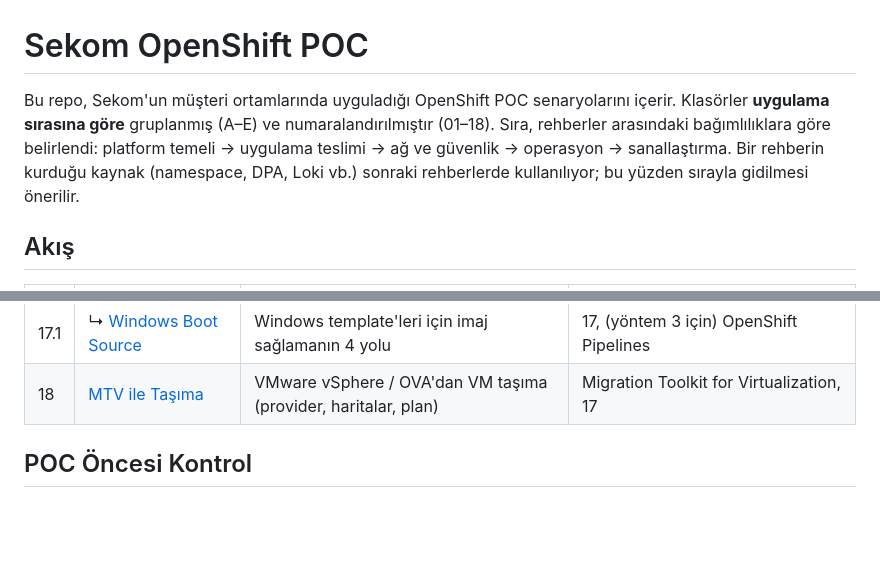
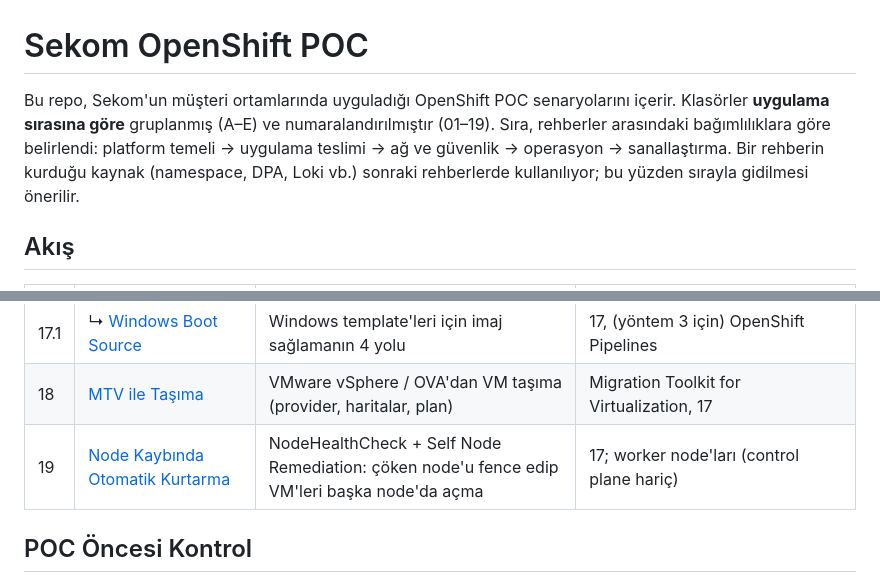
Before and after one commit to mkeroglu/tb-poc, a Markdown page: README.md, 2 parts joined by grey strips. GitHub-like rendering; blank space fills up the shorter version.

```diff
--- a/README.md
+++ b/README.md
@@ -1,6 +1,6 @@
 # Sekom OpenShift POC
 
-Bu repo, Sekom'un müşteri ortamlarında uyguladığı OpenShift POC senaryolarını içerir. Klasörler **uygulama sırasına göre** gruplanmış (A–E) ve numaralandırılmıştır (01–18). Sıra, rehberler arasındaki bağımlılıklara göre belirlendi: platform temeli → uygulama teslimi → ağ ve güvenlik → operasyon → sanallaştırma. Bir rehberin kurduğu kaynak (namespace, DPA, Loki vb.) sonraki rehberlerde kullanılıyor; bu yüzden sırayla gidilmesi önerilir.
+Bu repo, Sekom'un müşteri ortamlarında uyguladığı OpenShift POC senaryolarını içerir. Klasörler **uygulama sırasına göre** gruplanmış (A–E) ve numaralandırılmıştır (01–19). Sıra, rehberler arasındaki bağımlılıklara göre belirlendi: platform temeli → uygulama teslimi → ağ ve güvenlik → operasyon → sanallaştırma. Bir rehberin kurduğu kaynak (namespace, DPA, Loki vb.) sonraki rehberlerde kullanılıyor; bu yüzden sırayla gidilmesi önerilir.
 
 ## Akış
 
@@ -30,6 +30,7 @@ Bu repo, Sekom'un müşteri ortamlarında uyguladığı OpenShift POC senaryolar
 | 17 | [OpenShift Virtualization](E-Virtualization/17-Virtualization/README.md) | Template, ISO, golden image, live migration, snapshot, Multus VLAN, affinity, VM yedekleme | OpenShift Virtualization, ODF, NMState, 16 |
 | 17.1 | ↳ [Windows Boot Source](E-Virtualization/17-Virtualization/windows/README.md) | Windows template'leri için imaj sağlamanın 4 yolu | 17, (yöntem 3 için) OpenShift Pipelines |
 | 18 | [MTV ile Taşıma](E-Virtualization/18-MTV/README.md) | VMware vSphere / OVA'dan VM taşıma (provider, haritalar, plan) | Migration Toolkit for Virtualization, 17 |
+| 19 | [Node Kaybında Otomatik Kurtarma](E-Virtualization/19-NodeHealthCheck/README.md) | NodeHealthCheck + Self Node Remediation: çöken node'u fence edip VM'leri başka node'da açma | 17; worker node'ları (control plane hariç) |
 
 ## POC Öncesi Kontrol
 
```
Also changed, not shown: E-Virtualization/18-MTV/README.md (+1 -1 lines), E-Virtualization/19-NodeHealthCheck/README.md (added, +161 -0 lines).
